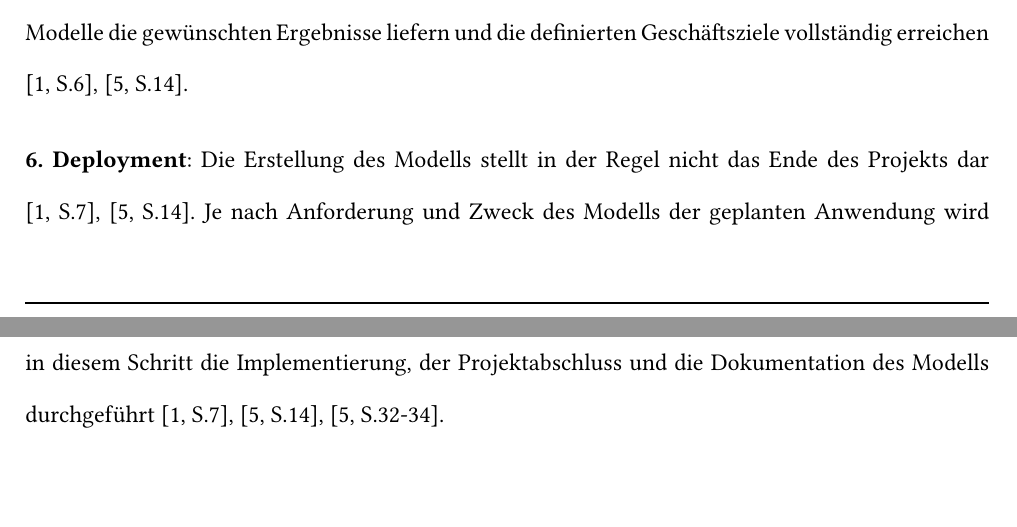
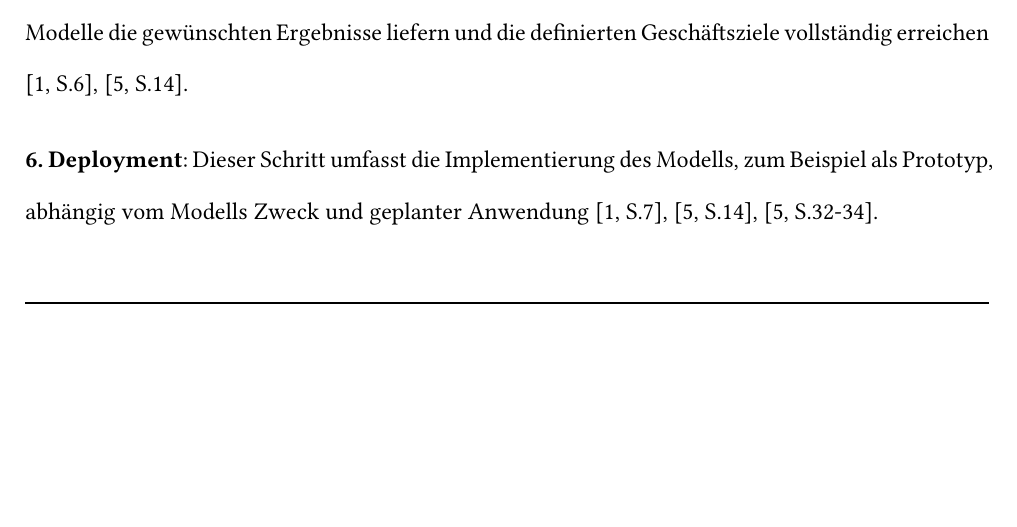
Before and after one commit to bennyhandball/Datenbanken, a Typst document (Typst/main.typ): two parts of pages 15 and 16 of 53 before the commit and part of page 15 of 52 after it, the two joined at a grey line, cut so that both start at the same text, the shorter picture padded with empty space. Compiled offline with Typst 0.15; a missing font is replaced by an installed copy or a similar font.

Commit message:
Deployment

```diff
--- a/Typst/main.typ
+++ b/Typst/main.typ
@@ -424,8 +424,7 @@ In dieser Phase werden geeignete Modellierungstechniken ausgewählt und anhand d
 In dieser Phase erfolgt die umfassende Evaluation und Bewertung der zuvor erstellten Modelle #cite(<wirth_hipp_2000>, supplement: "S.6"). Zur Beurteilung der Modellqualität werden die zuvor festgelegten Testverfahren sowie die definierten Evaluationsmetriken herangezogen. Dabei wird überprüft, ob die entwickelten Modelle die gewünschten Ergebnisse liefern und die definierten Geschäftsziele vollständig erreichen #box[#cite(<ncr_clinton_2000>,supplement: "S.14") #cite(<wirth_hipp_2000>, supplement: "S.6").]
 
 
-* 6. Deployment*: Die Erstellung des Modells stellt in der Regel nicht das Ende des Projekts dar #cite(<ncr_clinton_2000>,supplement: "S.14") #cite(<wirth_hipp_2000>, supplement: "S.7").
-Je nach Anforderung und Zweck des Modells der geplanten Anwendung wird in diesem Schritt die Implementierung, der Projektabschluss und die Dokumentation des Modells durchgeführt #cite(<ncr_clinton_2000>,supplement: "S.14") #cite(<ncr_clinton_2000>,supplement: "S.32-34") #cite(<wirth_hipp_2000>, supplement: "S.7").
+* 6. Deployment*: Dieser Schritt umfasst die Implementierung des Modells, zum Beispiel als Prototyp, abhängig vom Modells Zweck und #box("geplanter Anwendung "+cite(<ncr_clinton_2000>,supplement: "S.14") +cite(<ncr_clinton_2000>,supplement: "S.32-34") +cite(<wirth_hipp_2000>, supplement: "S.7")+".")
 #pagebreak()
 
 = Grundlagen
```
Also changed, not shown: Typst/main.typ (3 more changed lines).
